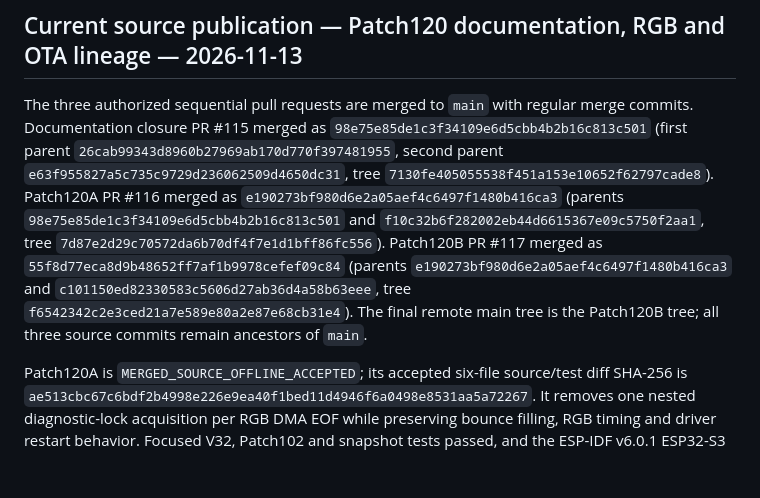
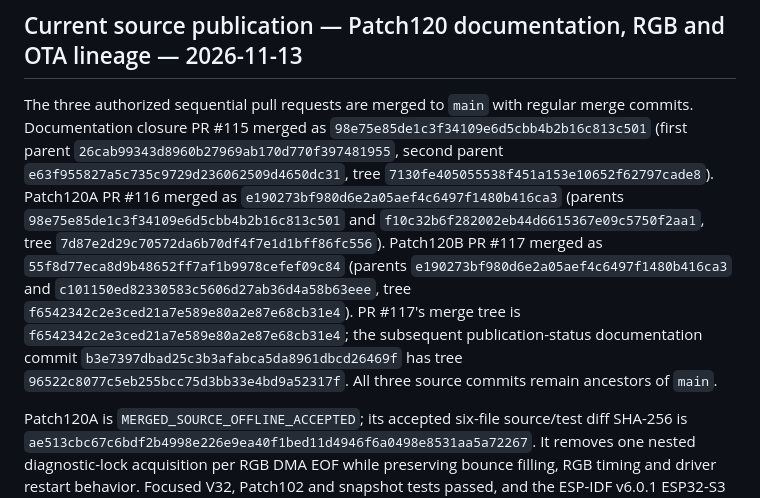
Before and after one commit to lillknurra/ESP32-Homey-Wall-Panel, a Markdown page: docs/handoff/CURRENT_STATE.md, the part around the change. Rendered like a GitHub page; blank space fills up the shorter version.

Commit message:
docs: distinguish Patch120B merge tree from main tree

```diff
--- a/docs/handoff/CURRENT_STATE.md
+++ b/docs/handoff/CURRENT_STATE.md
@@ -10,7 +10,7 @@ Installation image verification is PASS. Application boot/runtime, Homey, UI, gu
 
 ## Current source publication — Patch120 documentation, RGB and OTA lineage — 2026-11-13
 
-The three authorized sequential pull requests are merged to `main` with regular merge commits. Documentation closure PR #115 merged as `98e75e85de1c3f34109e6d5cbb4b2b16c813c501` (first parent `26cab99343d8960b27969ab170d770f397481955`, second parent `e63f955827a5c735c9729d236062509d4650dc31`, tree `7130fe405055538f451a153e10652f62797cade8`). Patch120A PR #116 merged as `e190273bf980d6e2a05aef4c6497f1480b416ca3` (parents `98e75e85de1c3f34109e6d5cbb4b2b16c813c501` and `f10c32b6f282002eb44d6615367e09c5750f2aa1`, tree `7d87e2d29c70572da6b70df4f7e1d1bff86fc556`). Patch120B PR #117 merged as `55f8d77eca8d9b48652ff7af1b9978cefef09c84` (parents `e190273bf980d6e2a05aef4c6497f1480b416ca3` and `c101150ed82330583c5606d27ab36d4a58b63eee`, tree `f6542342c2e3ced21a7e589e80a2e87e68cb31e4`). The final remote main tree is the Patch120B tree; all three source commits remain ancestors of `main`.
+The three authorized sequential pull requests are merged to `main` with regular merge commits. Documentation closure PR #115 merged as `98e75e85de1c3f34109e6d5cbb4b2b16c813c501` (first parent `26cab99343d8960b27969ab170d770f397481955`, second parent `e63f955827a5c735c9729d236062509d4650dc31`, tree `7130fe405055538f451a153e10652f62797cade8`). Patch120A PR #116 merged as `e190273bf980d6e2a05aef4c6497f1480b416ca3` (parents `98e75e85de1c3f34109e6d5cbb4b2b16c813c501` and `f10c32b6f282002eb44d6615367e09c5750f2aa1`, tree `7d87e2d29c70572da6b70df4f7e1d1bff86fc556`). Patch120B PR #117 merged as `55f8d77eca8d9b48652ff7af1b9978cefef09c84` (parents `e190273bf980d6e2a05aef4c6497f1480b416ca3` and `c101150ed82330583c5606d27ab36d4a58b63eee`, tree `f6542342c2e3ced21a7e589e80a2e87e68cb31e4`). PR #117's merge tree is `f6542342c2e3ced21a7e589e80a2e87e68cb31e4`; the subsequent publication-status documentation commit `b3e7397dbad25c3b3afabca5da8961dbcd26469f` has tree `96522c8077c5eb255bcc75d3bb33e4bd9a52317f`. All three source commits remain ancestors of `main`.
 
 Patch120A is `MERGED_SOURCE_OFFLINE_ACCEPTED`; its accepted six-file source/test diff SHA-256 is `ae513cbc67c6bdf2b4998e226e9ea40f1bed11d4946f6a0498e8531aa5a72267`. It removes one nested diagnostic-lock acquisition per RGB DMA EOF while preserving bounce filling, RGB timing and driver restart behavior. Focused V32, Patch102 and snapshot tests passed, and the ESP-IDF v6.0.1 ESP32-S3 build passed with Fresh Devices ON. Physical RGB validation was NOT RUN; flicker elimination is not established.
 
```
Also changed, not shown: docs/handoff/HANDOFF.md (+1 -1 lines), docs/handoff/MASTER_INDEX.md (+1 -1 lines).
